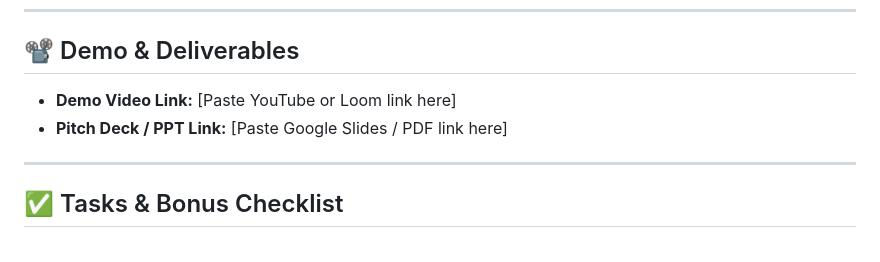
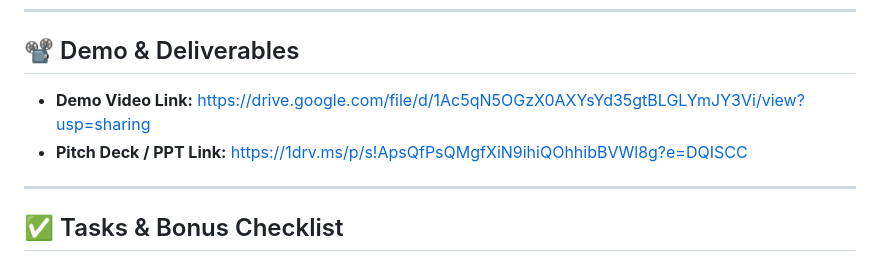
Before and after one commit to DevloperMahak/AI_Project, a Markdown page: README.md, the part around the change. Rendered like a GitHub page.

Commit message:
link added

```diff
--- a/README.md
+++ b/README.md
@@ -138,8 +138,8 @@ Add images, GIFs, or screenshots if helpful!
 
 ## 📽️ Demo & Deliverables
 
-- **Demo Video Link:** [Paste YouTube or Loom link here]
-- **Pitch Deck / PPT Link:** [Paste Google Slides / PDF link here]
+- **Demo Video Link:** https://drive.google.com/file/d/1Ac5qN5OGzX0AXYsYd35gtBLGLYmJY3Vi/view?usp=sharing
+- **Pitch Deck / PPT Link:** https://1drv.ms/p/s!ApsQfPsQMgfXiN9ihiQOhhibBVWl8g?e=DQISCC
 
 ---
 
```
